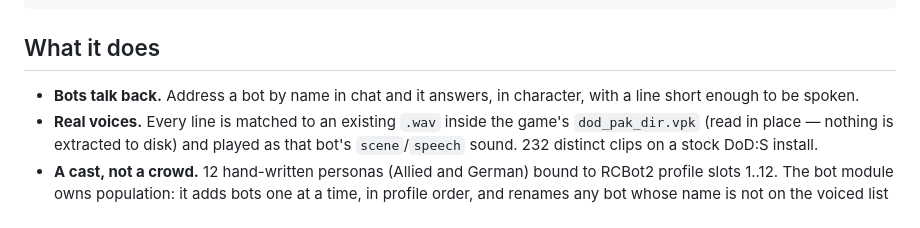
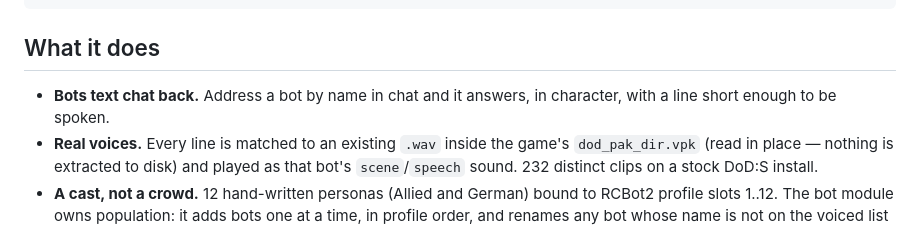
Before and after one commit to burnssos/twelveactors, a Markdown page: README.md, the part around the change. Rendered like a GitHub page.

```diff
--- a/README.md
+++ b/README.md
@@ -23,7 +23,7 @@ engine-shaped, not mod-shaped: HL2:DM, CS:S and TF2 expose the same hooks.
 
 ## What it does
 
-- **Bots talk back.** Address a bot by name in chat and it answers, in character,
+- **Bots text chat back.** Address a bot by name in chat and it answers, in character,
   with a line short enough to be spoken.
 - **Real voices.** Every line is matched to an existing `.wav` inside the game's
   `dod_pak_dir.vpk` (read in place — nothing is extracted to disk) and played as
```
